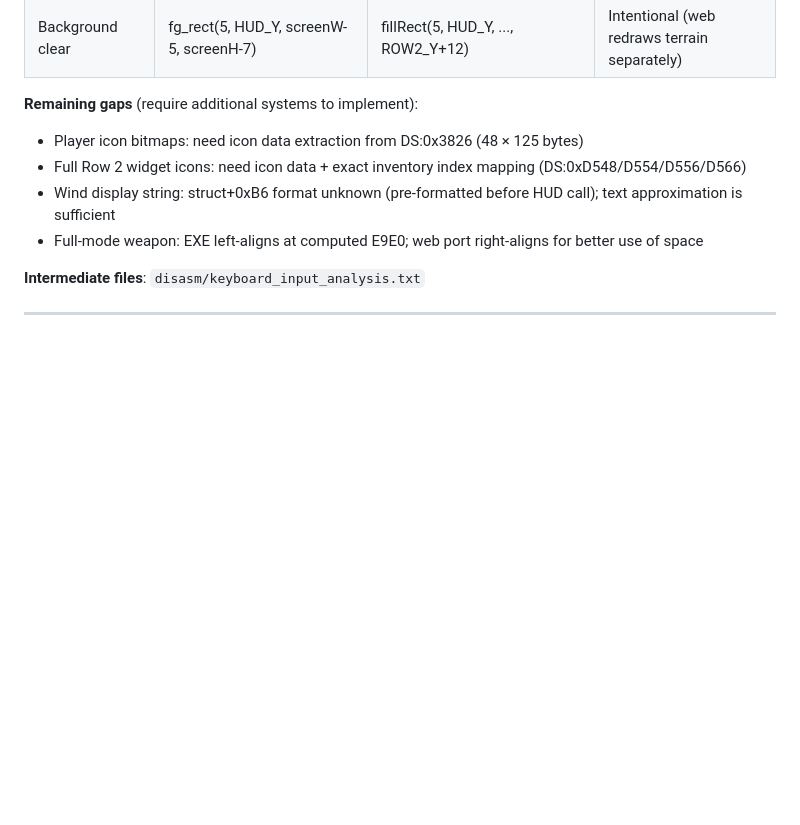
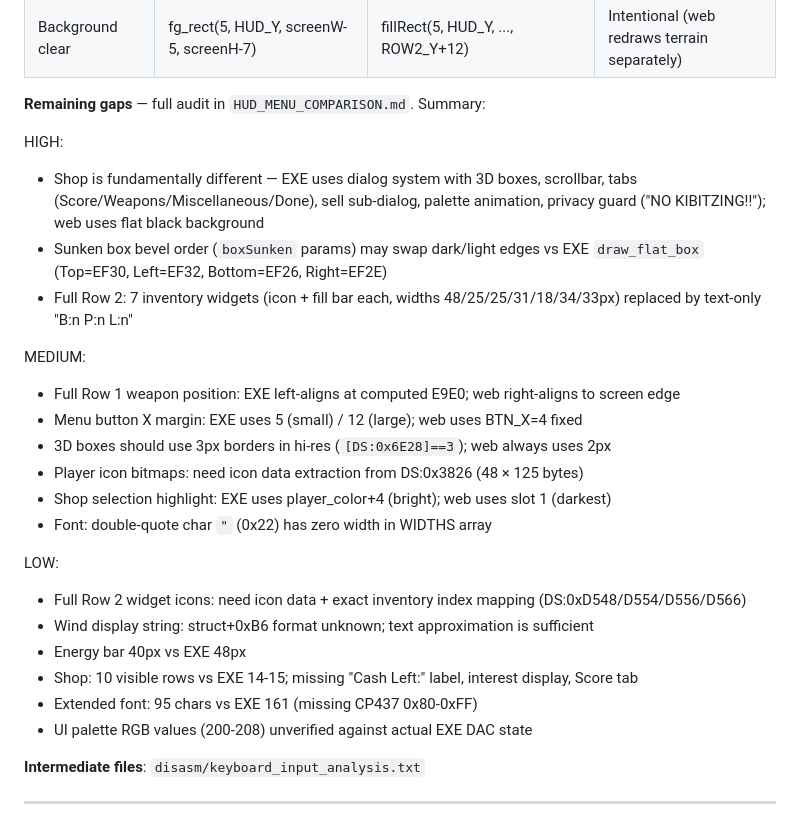
Before and after one commit to vgrichina/scorched-earth, a Markdown page: REVERSE_ENGINEERING.md, the part around the change. GitHub-like rendering; blank space fills up the shorter version.

```diff
--- a/REVERSE_ENGINEERING.md
+++ b/REVERSE_ENGINEERING.md
@@ -3823,11 +3823,28 @@ Basic mode (≤320px) uses multi-player column bars; full mode (>320px) uses tex
 | Weapon icon (full) | draw_icon for selected weapon | Text only | Simplified |
 | Background clear | fg_rect(5, HUD_Y, screenW-5, screenH-7) | fillRect(5, HUD_Y, ..., ROW2_Y+12) | Intentional (web redraws terrain separately) |
 
-**Remaining gaps** (require additional systems to implement):
+**Remaining gaps** — full audit in `HUD_MENU_COMPARISON.md`. Summary:
+
+HIGH:
+- Shop is fundamentally different — EXE uses dialog system with 3D boxes, scrollbar, tabs (Score/Weapons/Miscellaneous/Done), sell sub-dialog, palette animation, privacy guard ("NO KIBITZING!!"); web uses flat black background
+- Sunken box bevel order (`boxSunken` params) may swap dark/light edges vs EXE `draw_flat_box` (Top=EF30, Left=EF32, Bottom=EF26, Right=EF2E)
+- Full Row 2: 7 inventory widgets (icon + fill bar each, widths 48/25/25/31/18/34/33px) replaced by text-only "B:n P:n L:n"
+
+MEDIUM:
+- Full Row 1 weapon position: EXE left-aligns at computed E9E0; web right-aligns to screen edge
+- Menu button X margin: EXE uses 5 (small) / 12 (large); web uses BTN_X=4 fixed
+- 3D boxes should use 3px borders in hi-res (`[DS:0x6E28]==3`); web always uses 2px
 - Player icon bitmaps: need icon data extraction from DS:0x3826 (48 × 125 bytes)
+- Shop selection highlight: EXE uses player_color+4 (bright); web uses slot 1 (darkest)
+- Font: double-quote char `"` (0x22) has zero width in WIDTHS array
+
+LOW:
 - Full Row 2 widget icons: need icon data + exact inventory index mapping (DS:0xD548/D554/D556/D566)
-- Wind display string: struct+0xB6 format unknown (pre-formatted before HUD call); text approximation is sufficient
-- Full-mode weapon: EXE left-aligns at computed E9E0; web port right-aligns for better use of space
+- Wind display string: struct+0xB6 format unknown; text approximation is sufficient
+- Energy bar 40px vs EXE 48px
+- Shop: 10 visible rows vs EXE 14-15; missing "Cash Left:" label, interest display, Score tab
+- Extended font: 95 chars vs EXE 161 (missing CP437 0x80-0xFF)
+- UI palette RGB values (200-208) unverified against actual EXE DAC state
 
 **Intermediate files**: `disasm/keyboard_input_analysis.txt`
 
```
Also changed, not shown: HUD_MENU_COMPARISON.md (added, +246 -0 lines).
